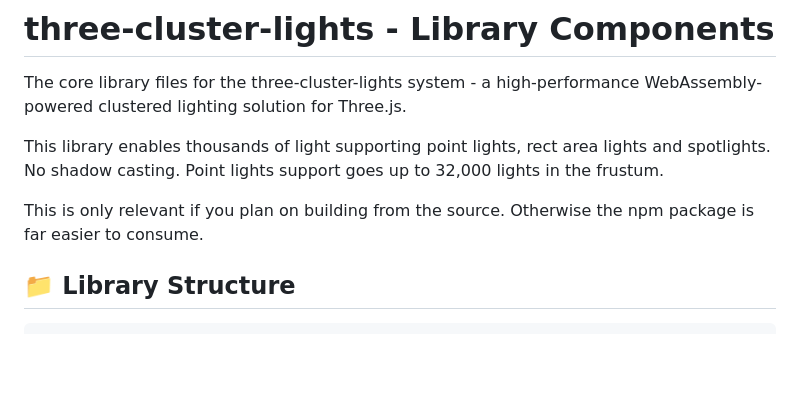
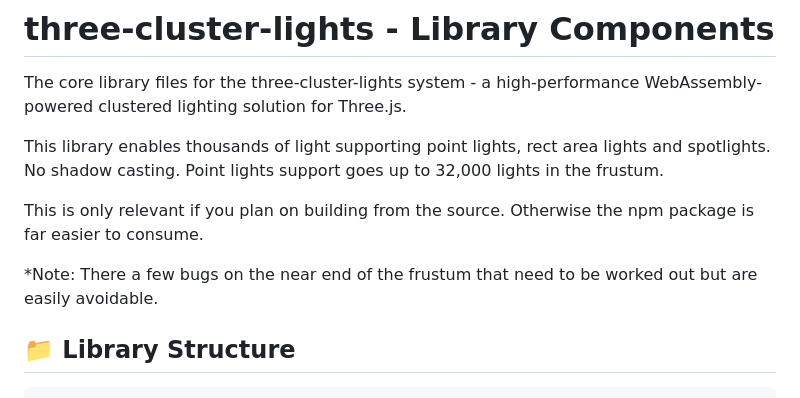
Before and after one commit to JeffreyCastellano/three-cluster-lights, a Markdown page: README.md, the part around the change. GitHub-like rendering; blank space fills up the shorter version.

```diff
--- a/README.md
+++ b/README.md
@@ -17,6 +17,8 @@ The core library files for the three-cluster-lights system - a high-performance
 This library enables thousands of light supporting point lights, rect area lights and spotlights. No shadow casting. Point lights support goes up to 32,000 lights in the frustum.
 
 This is only relevant if you plan on building from the source. Otherwise the npm package is far easier to consume.
+
+*Note: There a few bugs on the near end of the frustum that need to be worked out but are easily avoidable.
 
 ## 📁 Library Structure
 
```
